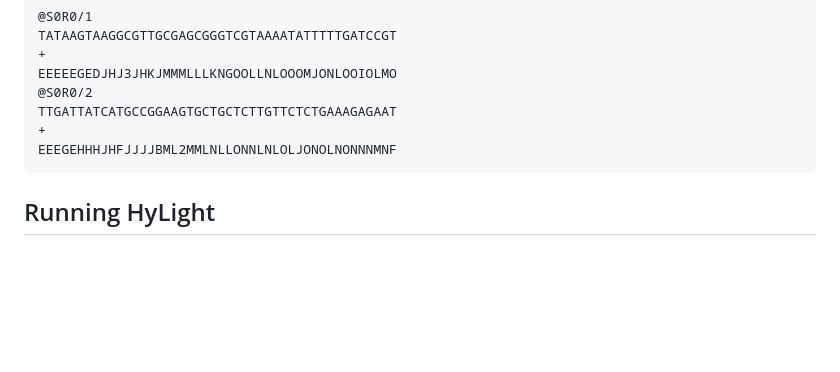
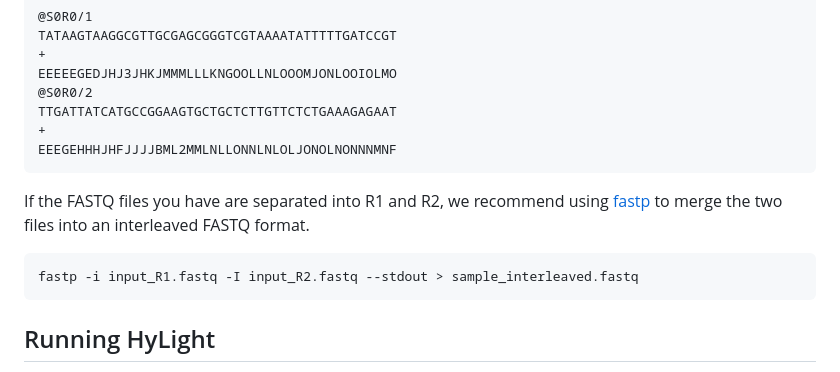
Before and after one commit to kangxiongbin/HyLight, a Markdown page: README.md, the part around the change. GitHub-like rendering; blank space fills up the shorter version.

````diff
--- a/README.md
+++ b/README.md
@@ -45,6 +45,11 @@ TTGATTATCATGCCGGAAGTGCTGCTCTTGTTCTCTGAAAGAGAAT
 EEEGEHHHJHFJJJJBML2MMLNLLONNLNLOLJONOLNONNNMNF
 ```
 
+If the FASTQ files you have are separated into R1 and R2, we recommend using [fastp](https://github.com/OpenGene/fastp) to merge the two files into an interleaved FASTQ format.
+
+```
+fastp -i input_R1.fastq -I input_R2.fastq --stdout > sample_interleaved.fastq
+```
 ## Running HyLight
 
 We have provided a simple test dataset of Illumina MiSeq and ONT reads in the example directory to check if the software has been installed and is running correctly. Please note that the out_folder must be specified with the full path.
````
